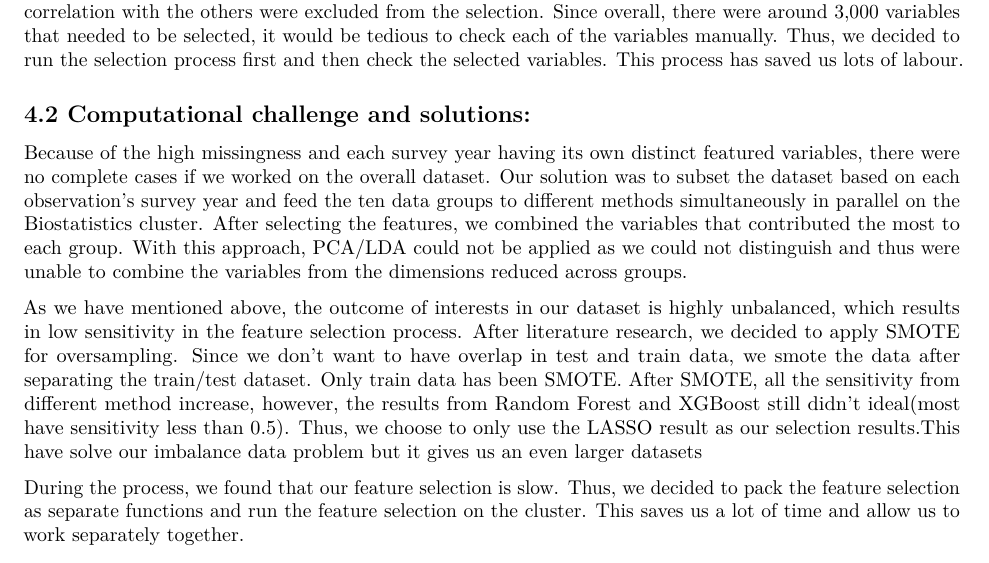
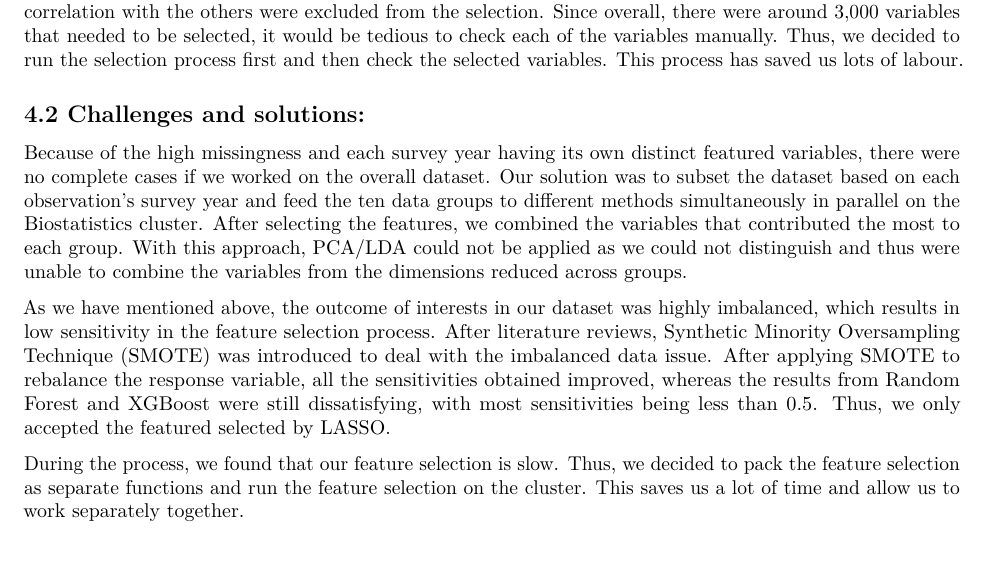
Before and after one commit to xuetao666/625_Group5, an R Markdown document (Code/Final_Report_formattest.Rmd): part of page 5 of 5, cut so that both start at the same text. Rendered offline with R 4.5, knitr and Pandoc, then LaTeX, with nearby package versions.

Commit message:
Update Final_Report_formattest.Rmd

```diff
--- a/Code/Final_Report_formattest.Rmd
+++ b/Code/Final_Report_formattest.Rmd
@@ -100,11 +100,11 @@ knitr::include_graphics(c("../Results/Confusion_matrix_XGboost.png","../Results/
 
 Based on our result, it was evident that LASSO worked great in feature selection while the sensitivities of Xgboost and Random Forest are not consistent and thus not ideal. Therefore, feature selection results were only considered from the output of LASSO. Features were selected according to at least 50% rate of being selected by the model to the number of years the variables appeared in the data. To make sense of the variables selected from the model and prevent multicollinearity, meaningless variables or variables with high correlation with the others were excluded from the selection. Since overall, there were around 3,000 variables that needed to be selected, it would be tedious to check each of the variables manually. Thus, we decided to run the selection process first and then check the selected variables. This process has saved us lots of labour.
 
-## 4.2 Computational challenge and solutions:
+## 4.2 Challenges and solutions:
 
 Because of the high missingness and each survey year having its own distinct featured variables, there were no complete cases if we worked on the overall dataset. Our solution was to subset the dataset based on each observation's survey year and feed the ten data groups to different methods simultaneously in parallel on the Biostatistics cluster. After selecting the features, we combined the variables that contributed the most to each group. With this approach, PCA/LDA could not be applied as we could not distinguish and thus were unable to combine the variables from the dimensions reduced across groups.
 
-As we have mentioned above, the outcome of interests in our dataset is highly unbalanced, which results in low sensitivity in the feature selection process. After literature research, we decided to apply SMOTE for oversampling. Since we don't want to have overlap in test and train data, we smote the data after separating the train/test dataset. Only train data has been SMOTE. After SMOTE, all the sensitivity from different method increase, however, the results from Random Forest and XGBoost still didn't ideal(most have sensitivity less than 0.5). Thus, we choose to only use the LASSO result as our selection results.This have solve our imbalance data problem but it gives us an even larger datasets
+As we have mentioned above, the outcome of interests in our dataset was highly imbalanced, which results in low sensitivity in the feature selection process. After literature reviews, Synthetic Minority Oversampling Technique (SMOTE) was introduced to deal with the imbalanced data issue. After applying SMOTE to rebalance the response variable, all the sensitivities obtained improved, whereas the results from Random Forest and XGBoost were still dissatisfying, with most sensitivities being less than 0.5. Thus, we only accepted the featured selected by LASSO.
 
 During the process, we found that our feature selection is slow. Thus, we decided to pack the feature selection as separate functions and run the feature selection on the cluster. This saves us a lot of time and allow us to work separately together.
 
```
